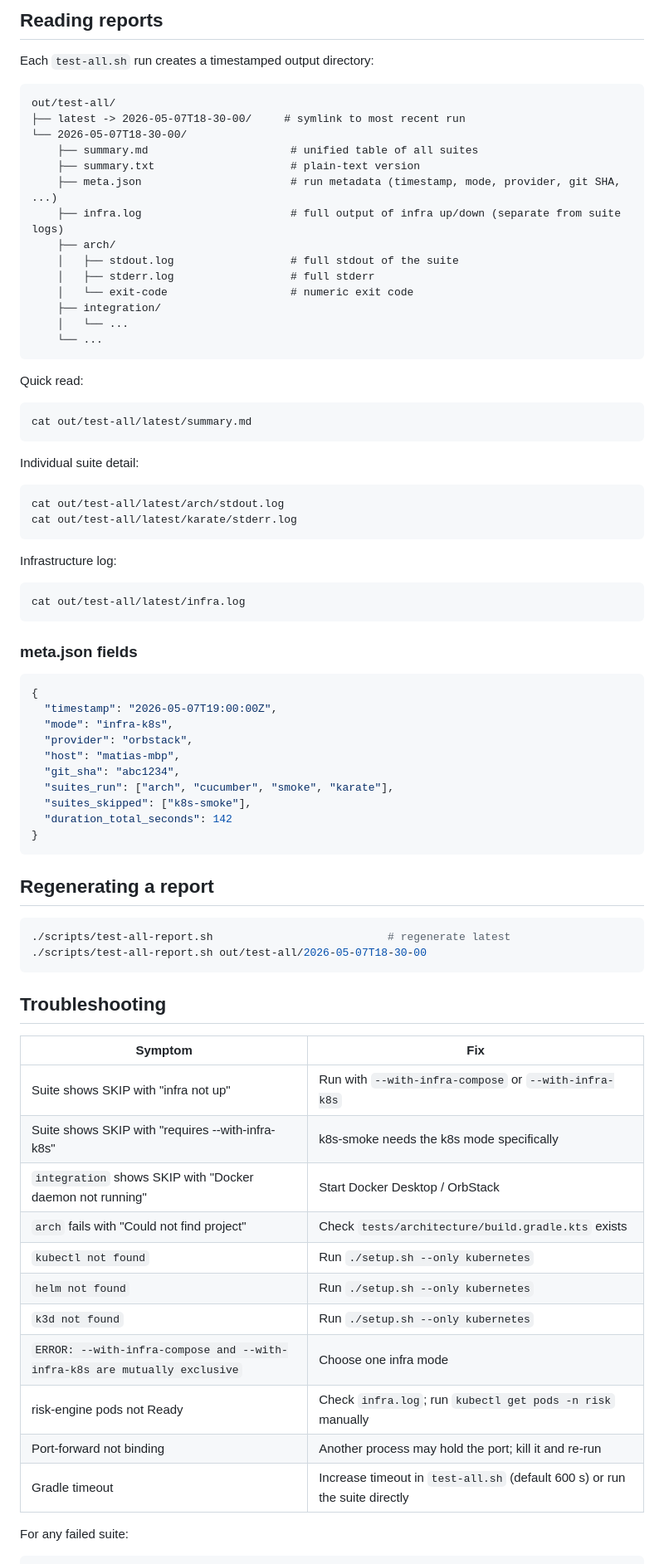
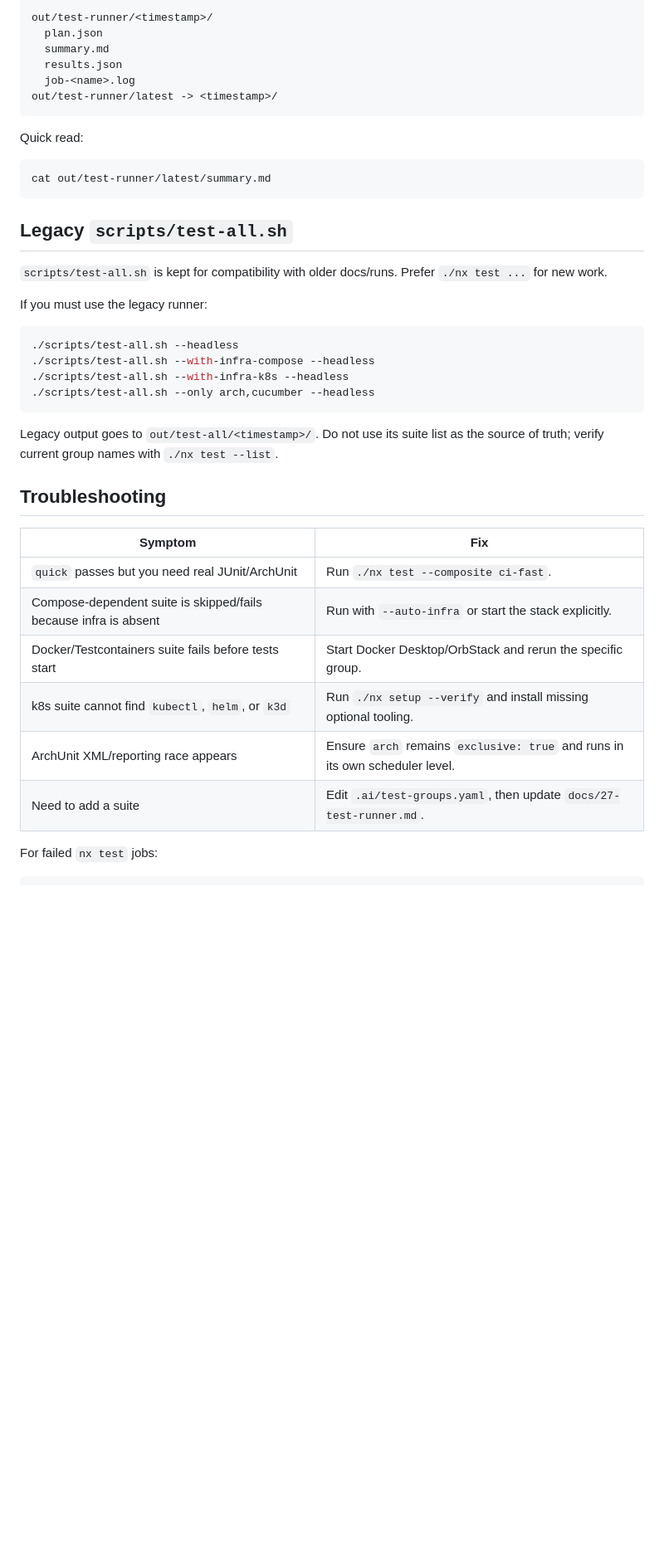
Before and after one commit to MatiasNAmendola/real-time-risk-lab, a Markdown page: scripts/TESTING.md, the part around one of its changes. Shown at 83% size. Rendered like a GitHub page; blank space fills up the shorter version.

Commit message:
docs: align legacy testing guide with nx taxonomy

````diff
--- a/scripts/TESTING.md
+++ b/scripts/TESTING.md
@@ -112,81 +44,46 @@ cd cli/risk-smoke && ./bin/risk-smoke --headless
-## Reading reports
-
-Each `test-all.sh` run creates a timestamped output directory:
-
-```
-out/test-all/
-├── latest -> 2026-05-07T18-30-00/     # symlink to most recent run
-└── 2026-05-07T18-30-00/
-    ├── summary.md                      # unified table of all suites
-    ├── summary.txt                     # plain-text version
-    ├── meta.json                       # run metadata (timestamp, mode, provider, git SHA, ...)
-    ├── infra.log                       # full output of infra up/down (separate from suite logs)
-    ├── arch/
-    │   ├── stdout.log                  # full stdout of the suite
-    │   ├── stderr.log                  # full stderr
-    │   └── exit-code                   # numeric exit code
-    ├── integration/
-    │   └── ...
-    └── ...
+```text
+out/test-runner/<timestamp>/
+  plan.json
+  summary.md
+  results.json
+  job-<name>.log
+out/test-runner/latest -> <timestamp>/
 ```
 
 Quick read:
 
 ```bash
-cat out/test-all/latest/summary.md
+cat out/test-runner/latest/summary.md
 ```
 
-Individual suite detail:
+## Legacy `scripts/test-all.sh`
+
+`scripts/test-all.sh` is kept for compatibility with older docs/runs. Prefer
+`./nx test ...` for new work.
+
+If you must use the legacy runner:
 
 ```bash
-cat out/test-all/latest/arch/stdout.log
-cat out/test-all/latest/karate/stderr.log
+./scripts/test-all.sh --headless
+./scripts/test-all.sh --with-infra-compose --headless
+./scripts/test-all.sh --with-infra-k8s --headless
+./scripts/test-all.sh --only arch,cucumber --headless
 ```
 
-Infrastructure log:
-
-```bash
-cat out/test-all/latest/infra.log
-```
-
-### meta.json fields
-
-```json
-{
-  "timestamp": "2026-05-07T19:00:00Z",
-  "mode": "infra-k8s",
-  "provider": "orbstack",
-  "host": "matias-mbp",
-  "git_sha": "abc1234",
-  "suites_run": ["arch", "cucumber", "smoke", "karate"],
-  "suites_skipped": ["k8s-smoke"],
-  "duration_total_seconds": 142
-}
-```
-
-## Regenerating a report
-
-```bash
-./scripts/test-all-report.sh                           # regenerate latest
-./scripts/test-all-report.sh out/test-all/2026-05-07T18-30-00
-```
+Legacy output goes to `out/test-all/<timestamp>/`. Do not use its suite list as
+the source of truth; verify current group names with `./nx test --list`.
 
 ## Troubleshooting
 
 | Symptom | Fix |
 |---|---|
-| Suite shows SKIP with "infra not up" | Run with `--with-infra-compose` or `--with-infra-k8s` |
-| Suite shows SKIP with "requires --with-infra-k8s" | k8s-smoke needs the k8s mode specifically |
-| `integration` shows SKIP with "Docker daemon not running" | Start Docker Desktop / OrbStack |
-| `arch` fails with "Could not find project" | Check `tests/architecture/build.gradle.kts` exists |
-| `kubectl not found` | Run `./setup.sh --only kubernetes` |
-| `helm not found` | Run `./setup.sh --only kubernetes` |
-| `k3d not found` | Run `./setup.sh --only kubernetes` |
-| `ERROR: --with-infra-compose and --with-infra-k8s are mutually exclusive` | Choose one infra mode |
-| risk-engine pods not Ready | Check `infra.log`; run `kubectl get pods -n risk` manually |
-| Port-forward not binding | Another process may hold the port; kill it and re-run |
-| Gradle timeout | Increase timeout in `test-all.sh` (default 600 s) or run the suite directly |
+| `quick` passes but you need real JUnit/ArchUnit | Run `./nx test --composite ci-fast`. |
+| Compose-dependent suite is skipped/fails because infra is absent | Run with `--auto-infra` or start the stack explicitly. |
+| Docker/Testcontainers suite fails before tests start | Start Docker Desktop/OrbStack and rerun the specific group. |
+| k8s suite cannot find `kubectl`, `helm`, or `k3d` | Run `./nx setup --verify` and install missing optional tooling. |
+| ArchUnit XML/reporting race appears | Ensure `arch` remains `exclusive: true` and runs in its own scheduler level. |
+| Need to add a suite | Edit `.ai/test-groups.yaml`, then update `docs/27-test-runner.md`. |
 
-For any failed suite:
+For failed `nx test` jobs:
 
 ```bash
````
Also changed, not shown: other parts of scripts/TESTING.md (+34 -102 lines).
